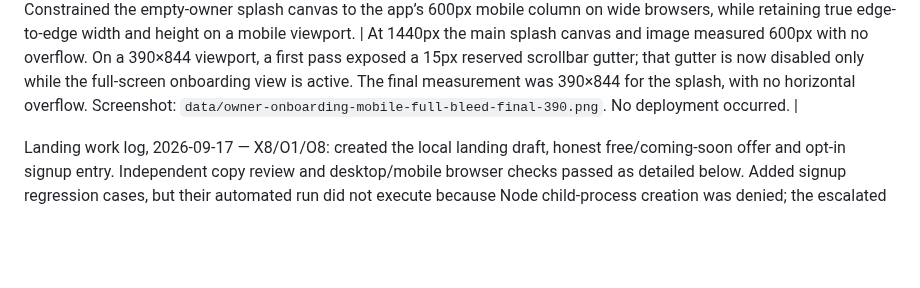
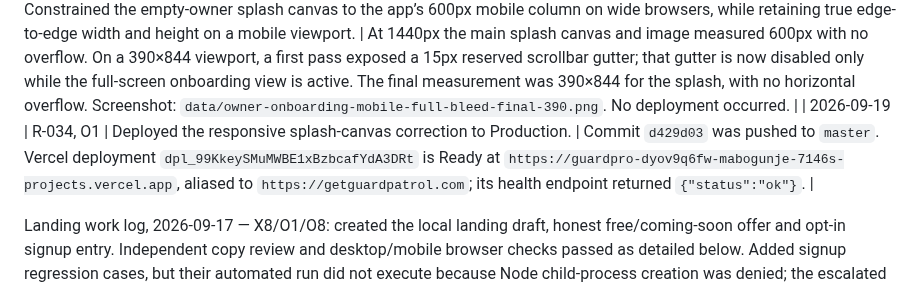
Before and after one commit to amabogunje/GuardPro, a Markdown page: docs/MVP-REMEDIATION-PLAN.md, the part around the change. Rendered like a GitHub page; blank space fills up the shorter version.

Commit message:
Record responsive splash deployment

```diff
--- a/docs/MVP-REMEDIATION-PLAN.md
+++ b/docs/MVP-REMEDIATION-PLAN.md
@@ -525,6 +525,7 @@ Deliberately outside the working remediation target: in-app chat, AI transcripti
 | 2026-09-19 | R-034, O1 | Completed the empty-account owner onboarding correction. The normal owner actions are withheld until a first property exists; the home uses a dedicated full-bleed onboarding visual and one first-property action. Saving that first property routes directly to a self-supervise versus assign-supervisor choice; self-supervision returns to the normal owner dashboard and its next task. | `node --check` passed for the changed client modules and `git diff --check` passed. Focused owner regressions passed 10/10: `owner-management`, `owner-overview` and `property-types`. At an isolated 390×844 browser viewport, property removal showed only the splash, with a loaded image and no horizontal overflow; completing a first property showed the two supervision choices; selecting self-supervision returned to the default dashboard with the property hero and actions, without overflow. Screenshots: `data/owner-first-property-onboarding-390.png`, `data/owner-onboarding-supervisor-choice-complete-390.png`. The dedicated browser runner did not emit its final result on this host, so it is not pass evidence. No deployment occurred. |
 | 2026-09-19 | R-034, O1 | Deployed the guided first-owner onboarding change to Production. | Commit `6233a58` was pushed to `master`. Vercel production deployment `dpl_CKDXQhMpcVEbq2Ae9f4MRAfCvSfw` is Ready at `https://guardpro-gl8ysn1y6-mabogunje-7146s-projects.vercel.app`, aliased to `https://getguardpatrol.com`; Vercel-authenticated `/api/health` returned `{"status":"ok"}`. This confirms deployment availability only; independent physical-phone flow verification remains required. |
 | 2026-09-19 | R-034, O1 | Constrained the empty-owner splash canvas to the app’s 600px mobile column on wide browsers, while retaining true edge-to-edge width and height on a mobile viewport. | At 1440px the main splash canvas and image measured 600px with no overflow. On a 390×844 viewport, a first pass exposed a 15px reserved scrollbar gutter; that gutter is now disabled only while the full-screen onboarding view is active. The final measurement was 390×844 for the splash, with no horizontal overflow. Screenshot: `data/owner-onboarding-mobile-full-bleed-final-390.png`. No deployment occurred. |
+| 2026-09-19 | R-034, O1 | Deployed the responsive splash-canvas correction to Production. | Commit `d429d03` was pushed to `master`. Vercel deployment `dpl_99KkeySMuMWBE1xBzbcafYdA3DRt` is Ready at `https://guardpro-dyov9q6fw-mabogunje-7146s-projects.vercel.app`, aliased to `https://getguardpatrol.com`; its health endpoint returned `{"status":"ok"}`. |
 
 Landing work log, 2026-09-17 — X8/O1/O8: created the local landing draft, honest free/coming-soon offer and opt-in signup entry. Independent copy review and desktop/mobile browser checks passed as detailed below. Added signup regression cases, but their automated run did not execute because Node child-process creation was denied; the escalated retry was interrupted without execution evidence. No deployment or issue closure occurred.
 
```
